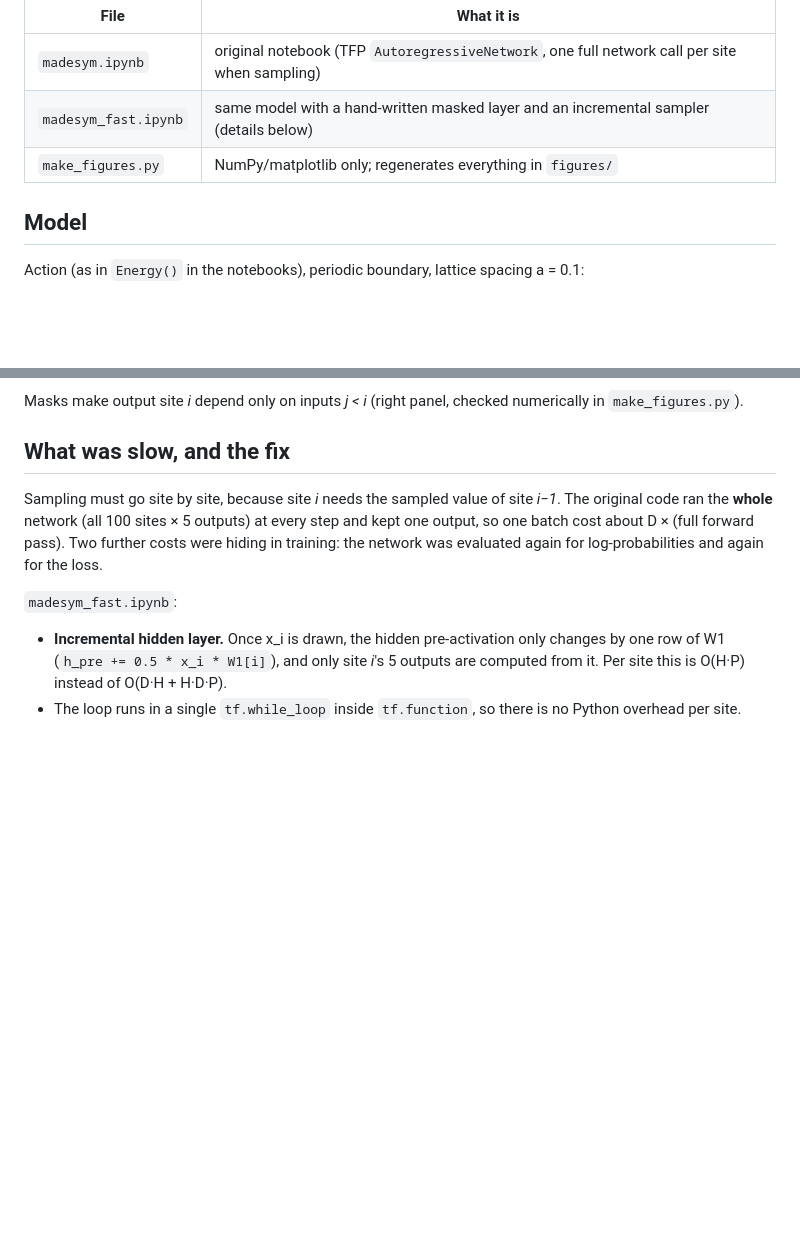
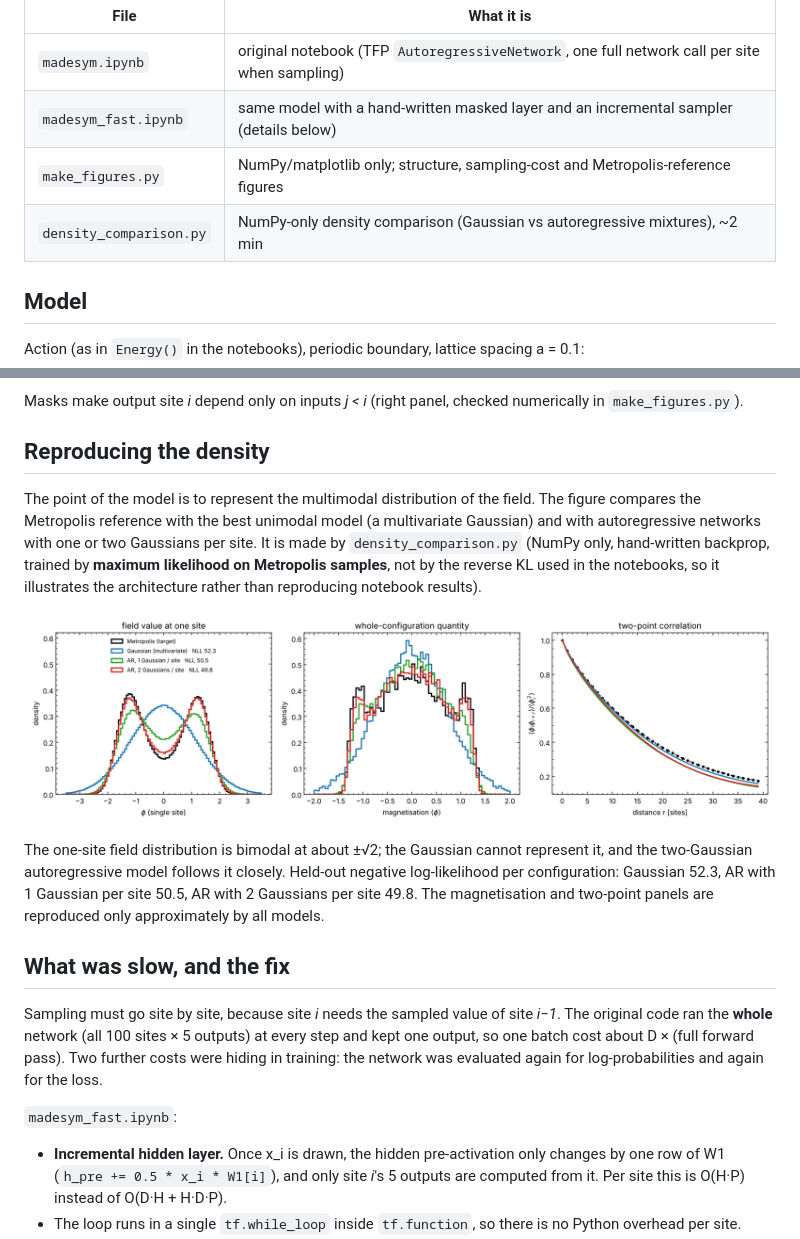
Before and after one commit to OlehSavchuk/AutoregressiveModel, a Markdown page: README.md, 2 parts joined by grey strips. Drawn GitHub-style; pictures changed too: figures/fig_density_comparison.png (added); blank space fills up the shorter version.

Commit message:
Add fast sampler notebook, README, figures

```diff
--- a/README.md
+++ b/README.md
@@ -9,7 +9,8 @@ and the network is trained by minimising the reverse KL divergence against the l
 |---|---|
 | `madesym.ipynb` | original notebook (TFP `AutoregressiveNetwork`, one full network call per site when sampling) |
 | `madesym_fast.ipynb` | same model with a hand-written masked layer and an incremental sampler (details below) |
-| `make_figures.py` | NumPy/matplotlib only; regenerates everything in `figures/` |
+| `make_figures.py` | NumPy/matplotlib only; structure, sampling-cost and Metropolis-reference figures |
+| `density_comparison.py` | NumPy-only density comparison (Gaussian vs autoregressive mixtures), ~2 min |
 
 ## Model
 
@@ -25,6 +26,19 @@ score-function (REINFORCE) gradient.
 ![MADE structure](figures/fig_made_structure.png)
 
 Masks make output site *i* depend only on inputs *j < i* (right panel, checked numerically in `make_figures.py`).
+
+## Reproducing the density
+
+The point of the model is to represent the multimodal distribution of the field. The figure compares the Metropolis reference
+with the best unimodal model (a multivariate Gaussian) and with autoregressive networks with one or two Gaussians per site.
+It is made by `density_comparison.py` (NumPy only, hand-written backprop, trained by **maximum likelihood on Metropolis samples**,
+not by the reverse KL used in the notebooks, so it illustrates the architecture rather than reproducing notebook results).
+
+![density comparison](figures/fig_density_comparison.png)
+
+The one-site field distribution is bimodal at about ±√2; the Gaussian cannot represent it, and the two-Gaussian autoregressive
+model follows it closely. Held-out negative log-likelihood per configuration: Gaussian 52.3, AR with 1 Gaussian per site 50.5,
+AR with 2 Gaussians per site 49.8. The magnetisation and two-point panels are reproduced only approximately by all models.
 
 ## What was slow, and the fix
 
```
Also changed, not shown: 1 other file.
